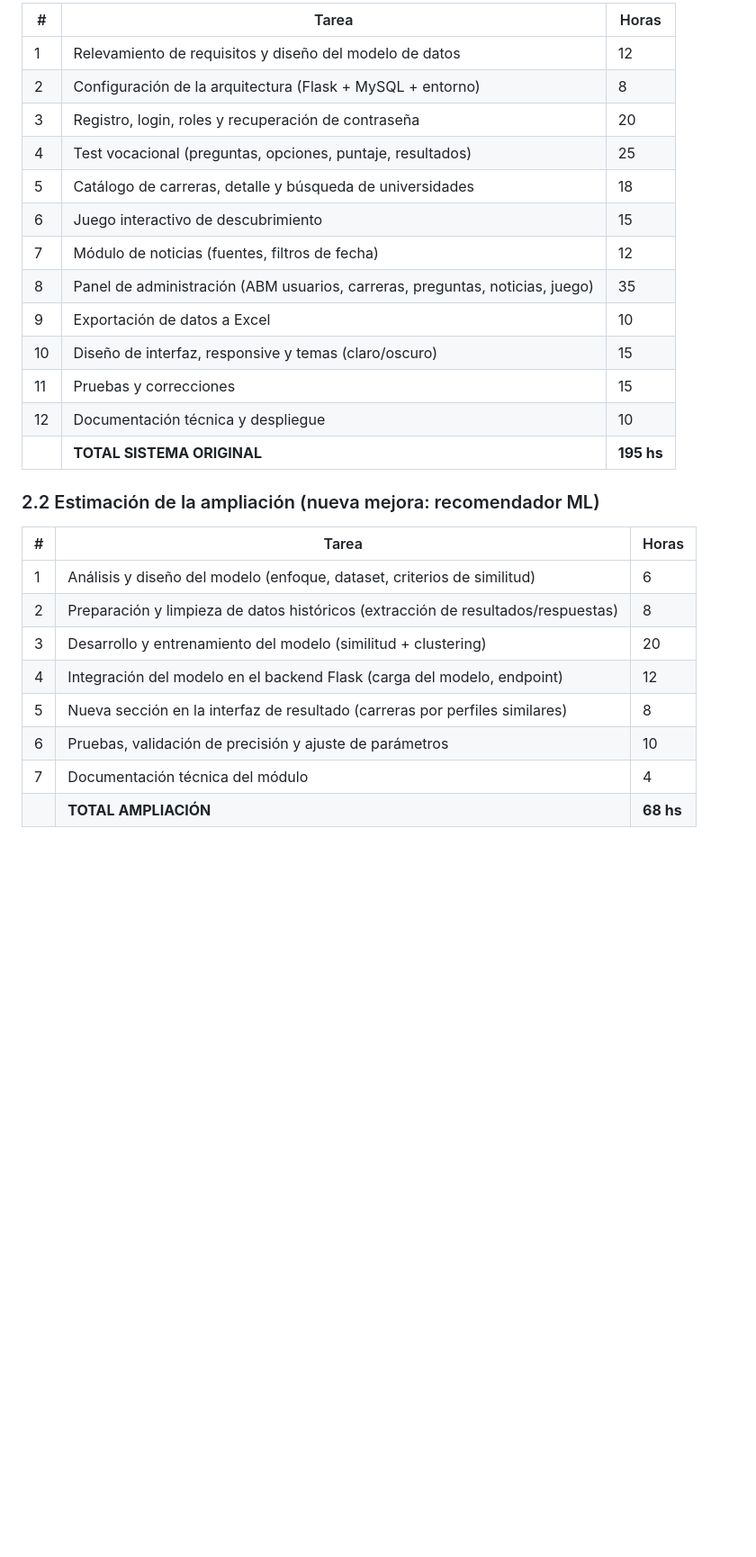
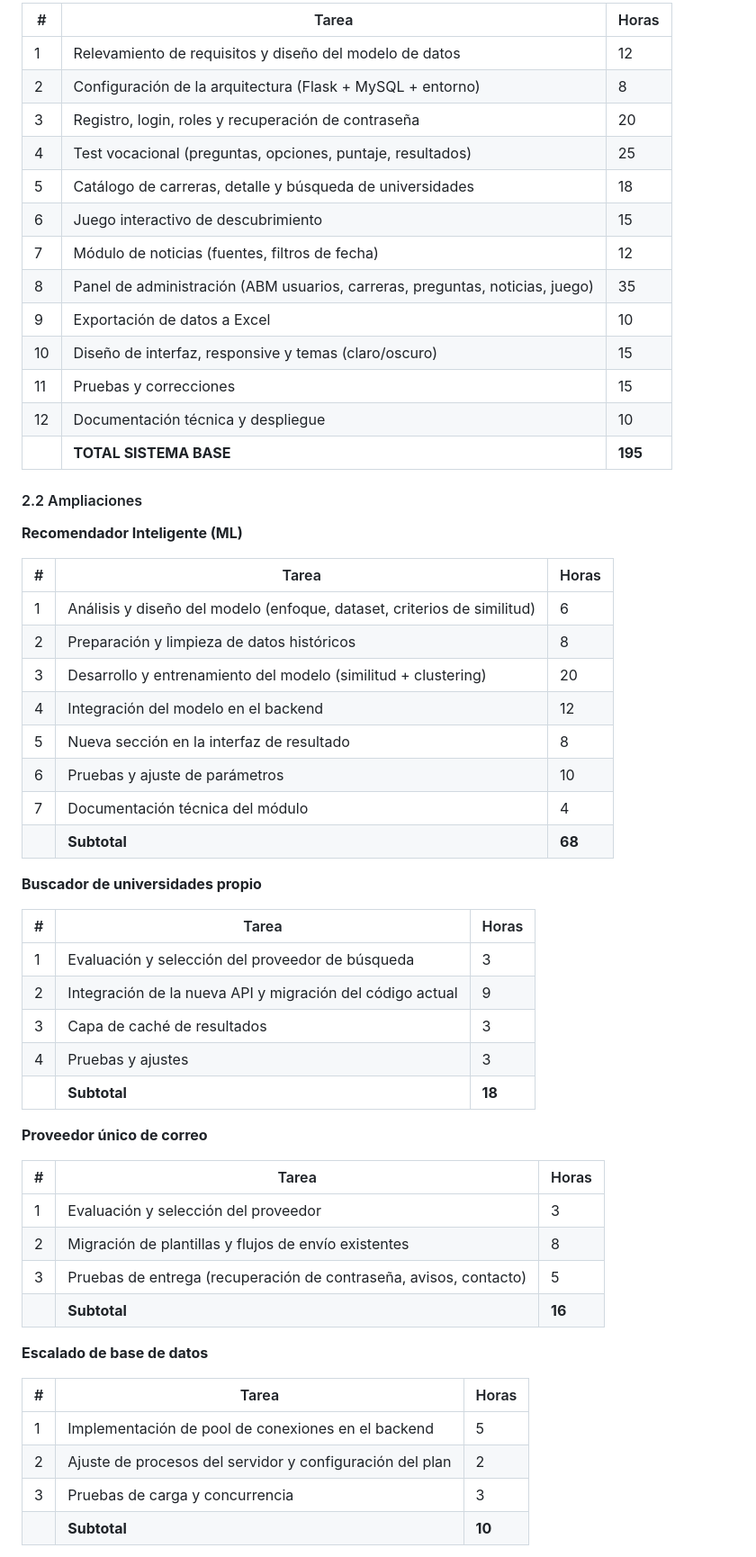
Before and after one commit to faabru/Futuro-360, a Markdown page: docs/mejora_y_presupuesto.md, the part around one of its changes. Shown at 90% size. Rendered like a GitHub page; blank space fills up the shorter version.

```diff
--- a/docs/mejora_y_presupuesto.md
+++ b/docs/mejora_y_presupuesto.md
@@ -71,29 +48,60 @@ puntaje actual, entrenado con el historial de resultados y respuestas ya almacen
 
-|   #  |                                   Tarea                                          |  Horas  |
-|------|------------------------------------------------------------------------------------|---------|
-|   1  | Relevamiento de requisitos y diseño del modelo de datos                          |   12    |
-|   2  | Configuración de la arquitectura (Flask + MySQL + entorno)                       |    8    |
-|   3  | Registro, login, roles y recuperación de contraseña                              |   20    |
-|   4  | Test vocacional (preguntas, opciones, puntaje, resultados)                       |   25    |
-|   5  | Catálogo de carreras, detalle y búsqueda de universidades                        |   18    |
-|   6  | Juego interactivo de descubrimiento                                              |   15    |
-|   7  | Módulo de noticias (fuentes, filtros de fecha)                                   |   12    |
-|   8  | Panel de administración (ABM usuarios, carreras, preguntas, noticias, juego)     |   35    |
-|   9  | Exportación de datos a Excel                                                     |   10    |
-|  10  | Diseño de interfaz, responsive y temas (claro/oscuro)                            |   15    |
-|  11  | Pruebas y correcciones                                                           |   15    |
-|  12  | Documentación técnica y despliegue                                               |   10    |
-|      | **TOTAL SISTEMA ORIGINAL**                                                       | **195 hs** |
+| #  | Tarea                                                                        | Horas   |
+|----|------------------------------------------------------------------------------|---------|
+| 1  | Relevamiento de requisitos y diseño del modelo de datos                      | 12      |
+| 2  | Configuración de la arquitectura (Flask + MySQL + entorno)                   | 8       |
+| 3  | Registro, login, roles y recuperación de contraseña                          | 20      |
+| 4  | Test vocacional (preguntas, opciones, puntaje, resultados)                   | 25      |
+| 5  | Catálogo de carreras, detalle y búsqueda de universidades                    | 18      |
+| 6  | Juego interactivo de descubrimiento                                          | 15      |
+| 7  | Módulo de noticias (fuentes, filtros de fecha)                               | 12      |
+| 8  | Panel de administración (ABM usuarios, carreras, preguntas, noticias, juego) | 35      |
+| 9  | Exportación de datos a Excel                                                 | 10      |
+| 10 | Diseño de interfaz, responsive y temas (claro/oscuro)                        | 15      |
+| 11 | Pruebas y correcciones                                                       | 15      |
+| 12 | Documentación técnica y despliegue                                           | 10      |
+|    | **TOTAL SISTEMA BASE**                                                       | **195** |
 
-### 2.2 Estimación de la ampliación (nueva mejora: recomendador ML)
+#### 2.2 Ampliaciones
 
-|   #  |                                   Tarea                                          |  Horas  |
-|------|------------------------------------------------------------------------------------|---------|
-|   1  | Análisis y diseño del modelo (enfoque, dataset, criterios de similitud)          |    6    |
-|   2  | Preparación y limpieza de datos históricos (extracción de resultados/respuestas) |    8    |
-|   3  | Desarrollo y entrenamiento del modelo (similitud + clustering)                   |   20    |
-|   4  | Integración del modelo en el backend Flask (carga del modelo, endpoint)          |   12    |
-|   5  | Nueva sección en la interfaz de resultado (carreras por perfiles similares)      |    8    |
-|   6  | Pruebas, validación de precisión y ajuste de parámetros                          |   10    |
-|   7  | Documentación técnica del módulo                                                 |    4    |
-|      | **TOTAL AMPLIACIÓN**                                                              | **68 hs**  |
+**Recomendador Inteligente (ML)**
+
+| # | Tarea                                                                   | Horas  |
+|---|-------------------------------------------------------------------------|--------|
+| 1 | Análisis y diseño del modelo (enfoque, dataset, criterios de similitud) | 6      |
+| 2 | Preparación y limpieza de datos históricos                              | 8      |
+| 3 | Desarrollo y entrenamiento del modelo (similitud + clustering)          | 20     |
+| 4 | Integración del modelo en el backend                                    | 12     |
+| 5 | Nueva sección en la interfaz de resultado                               | 8      |
+| 6 | Pruebas y ajuste de parámetros                                          | 10     |
+| 7 | Documentación técnica del módulo                                        | 4      |
+|   | **Subtotal**                                                            | **68** |
+
+**Buscador de universidades propio**
+
+| # | Tarea                                                     | Horas  |
+|---|-----------------------------------------------------------|--------|
+| 1 | Evaluación y selección del proveedor de búsqueda          | 3      |
+| 2 | Integración de la nueva API y migración del código actual | 9      |
+| 3 | Capa de caché de resultados                               | 3      |
+| 4 | Pruebas y ajustes                                         | 3      |
+|   | **Subtotal**                                              | **18** |
+
+**Proveedor único de correo**
+
+| # | Tarea                                                             | Horas  |
+|---|-------------------------------------------------------------------|--------|
+| 1 | Evaluación y selección del proveedor                              | 3      |
+| 2 | Migración de plantillas y flujos de envío existentes              | 8      |
+| 3 | Pruebas de entrega (recuperación de contraseña, avisos, contacto) | 5      |
+|   | **Subtotal**                                                      | **16** |
+
+**Escalado de base de datos**
+
+| # | Tarea                                                    | Horas  |
+|---|----------------------------------------------------------|--------|
+| 1 | Implementación de pool de conexiones en el backend       | 5      |
+| 2 | Ajuste de procesos del servidor y configuración del plan | 2      |
+| 3 | Pruebas de carga y concurrencia                          | 3      |
+|   | **Subtotal**                                             | **10** |
+
```
Also changed, not shown: other parts of docs/mejora_y_presupuesto.md (+72 -76 lines), docs/modelo_datos.md (+8 -8 lines).
